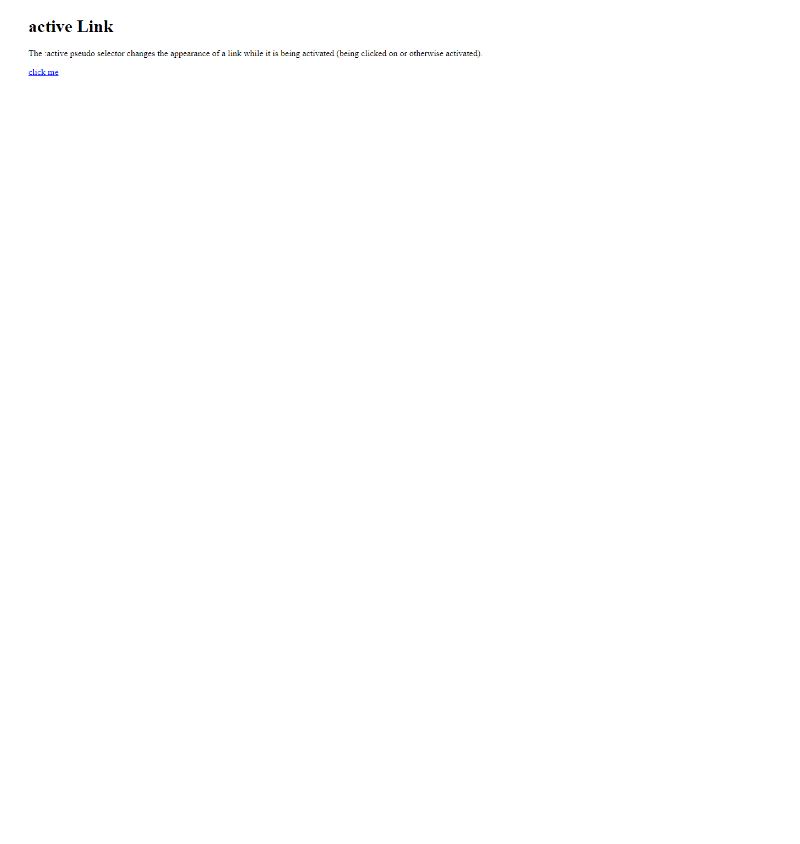
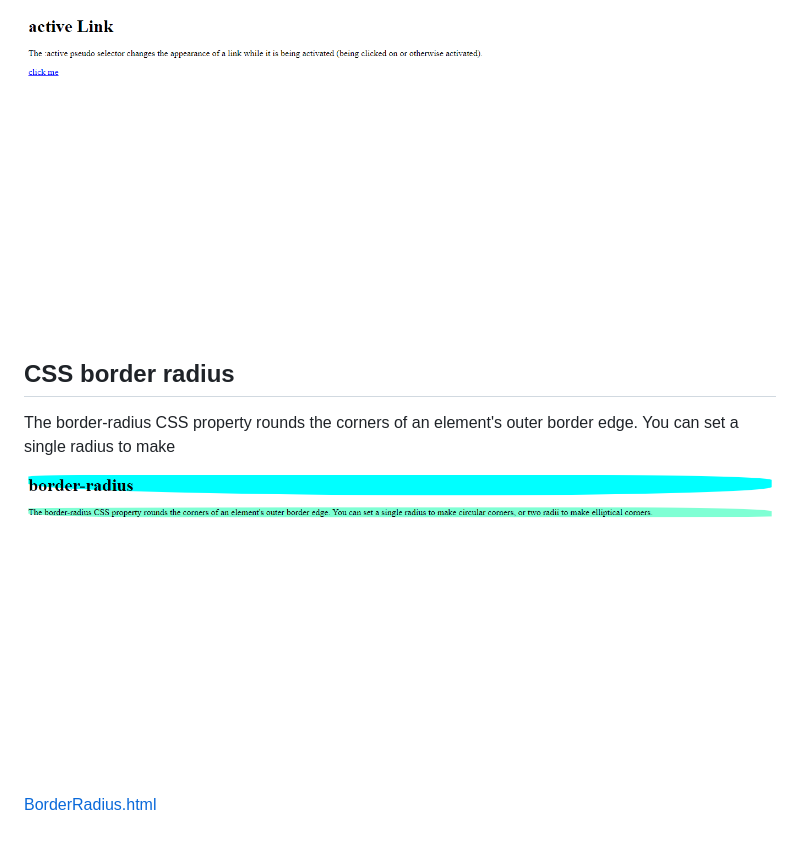
Before and after one commit to Maithali/FSBD, a Markdown page: CSS/readme.md, the part around the change. Rendered like a GitHub page; pictures changed too: CSS/images/bradius.png (added); blank space fills up the shorter version.

Commit message:
readme.update

```diff
--- a/CSS/readme.md
+++ b/CSS/readme.md
@@ -17,3 +17,9 @@ The :active CSS pseudo-class represents an element (such as a button) that is be
 
 [Active.html](./active.html)
 ![Output](./images/activelink.png)
+
+## CSS border radius
+
+The border-radius CSS property rounds the corners of an element's outer border edge. You can set a single radius to make
+![Output](./images/bradius.png)
+[BorderRadius.html](./border-radius.html)
```
